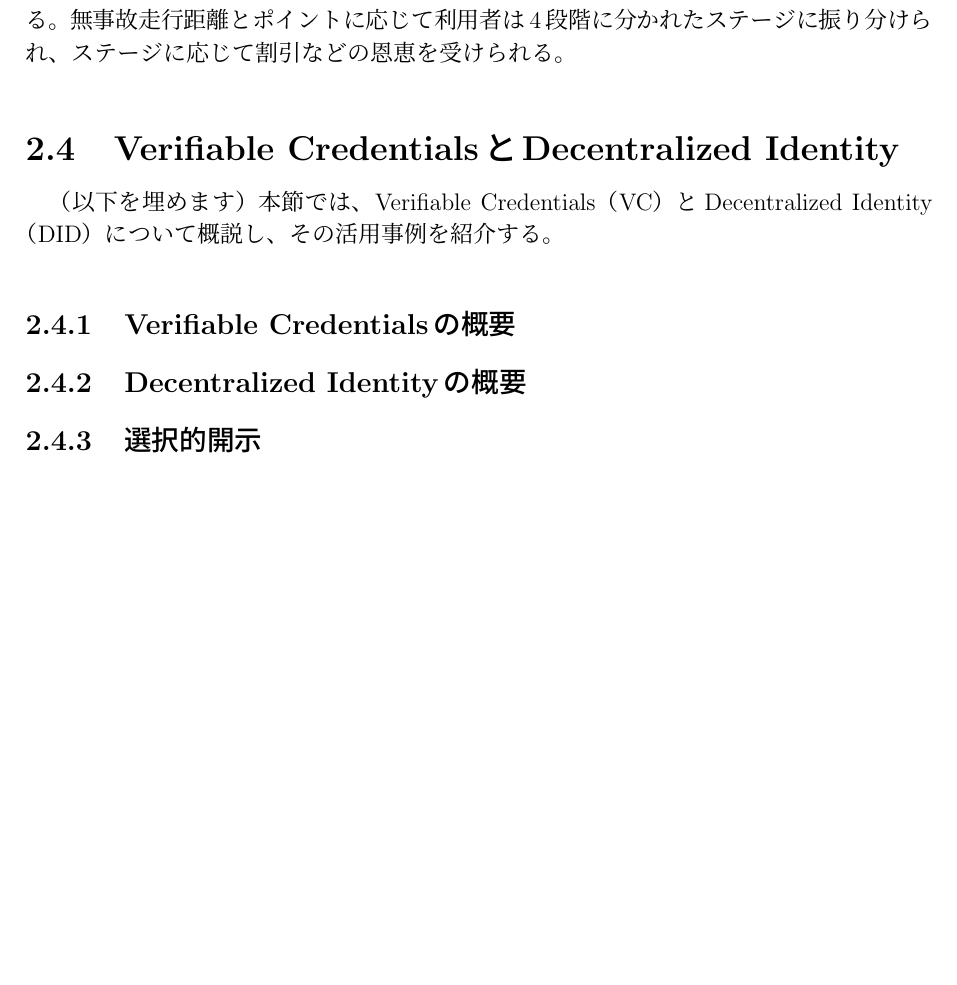
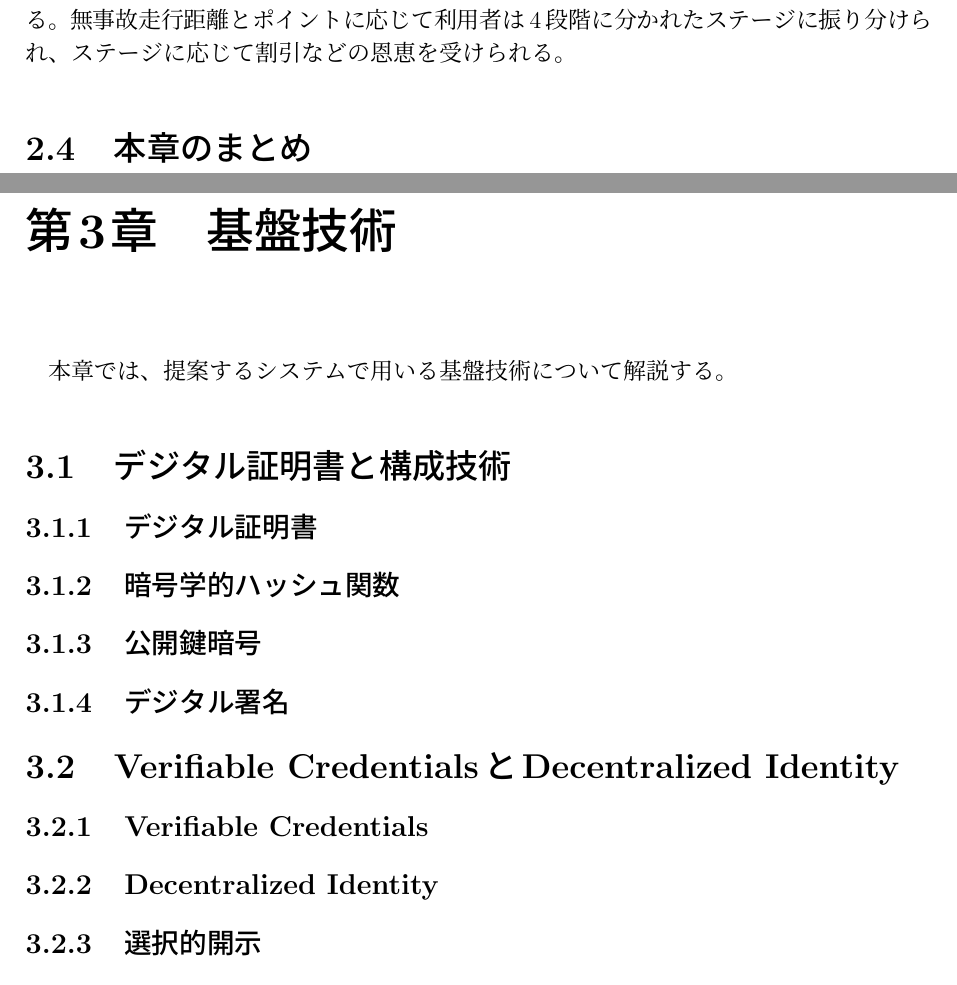
Before and after one commit to kwauso/2025F_GP2, a LaTeX thesis (paper/pre-submission/thesis.tex, which reads paper/pre-submission/src/2_background.tex, paper/pre-submission/src/3_technology.tex): part of page 11 of 23 before the commit and two parts of pages 12 and 13 of 25 after it, the two joined at a grey line, cut so that both start at the same text, the shorter picture padded with empty space. Compiled offline with pLaTeX and dvipdfmx.

Commit message:
feat: 章立てを変更し、基盤技術の章を追加

```diff
--- a/paper/pre-submission/src/2_background.tex
+++ b/paper/pre-submission/src/2_background.tex
@@ -57,10 +57,4 @@
 例えば、パーク24グループが運営するカーシェアリングサービスであるタイムズカーにおいては、急加速・急減速などをリアルタイムで観測し、これらのデータを元に安全な運転を判定したうえで利用者にポイントを付与している。
 無事故走行距離とポイントに応じて利用者は4段階に分かれたステージに振り分けられ、ステージに応じて割引などの恩恵を受けられる。
 
-\section{Verifiable CredentialsとDecentralized Identity}
-（以下を埋めます）
-本節では、Verifiable Credentials（VC）とDecentralized Identity（DID）について概説し、その活用事例を紹介する。
-\subsection{Verifiable Credentialsの概要}
-\subsection{Decentralized Identityの概要}
-\subsection{選択的開示}
-\subsection{ウォレットアプリケーション}
+\section{本章のまとめ}
--- /dev/null
+++ b/paper/pre-submission/src/3_technology.tex
@@ -0,0 +1,15 @@
+\chapter{基盤技術}
+\label{technology}
+本章では、提案するシステムで用いる基盤技術について解説する。
+
+\section{デジタル証明書と構成技術}
+\subsection{デジタル証明書}
+\subsection{暗号学的ハッシュ関数}
+\subsection{公開鍵暗号}
+\subsection{デジタル署名}
+\section{Verifiable CredentialsとDecentralized Identity}
+\subsection{Verifiable Credentials}
+\subsection{Decentralized Identity}
+\subsection{選択的開示}
+\subsection{ウォレットアプリケーション}
+\section{本章のまとめ}
```
Also changed, not shown: paper/pre-submission/src/4_issue.tex (renamed from paper/pre-submission/src/3_issue.tex, +1 -0 lines), paper/pre-submission/src/5_proposed.tex (renamed from paper/pre-submission/src/4_proposed.tex, +1 -0 lines), paper/pre-submission/src/6_implementation.tex (renamed from paper/pre-submission/src/5_implementation.tex, +1 -0 lines), paper/pre-submission/src/7_evaluation.tex (renamed from paper/pre-submission/src/6_evaluation.tex, +1 -0 lines), paper/pre-submission/thesis.tex (+6 -5 lines), paper/pre-submission/src/8_conclusion.tex (renamed from paper/pre-submission/src/7_conclusion.tex), paper/pre-submission/thesis.pdf, paper/pre-submission/src/2_background.tex (4 more changed lines), 3 other files.
